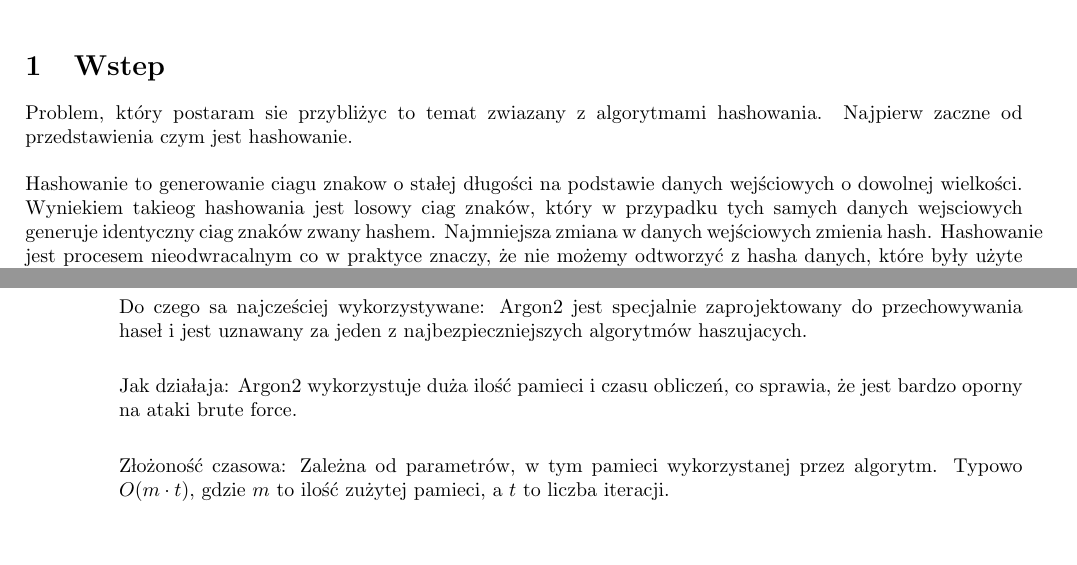
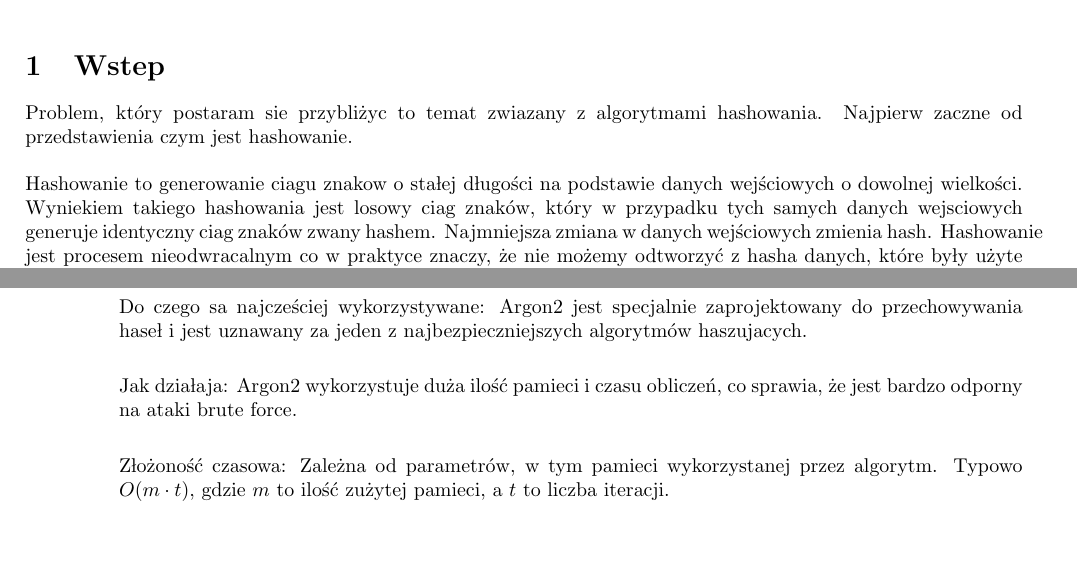
Before and after one commit to SmoQx/algorytmy_hashujace, a LaTeX document (main.tex): two parts of pages 1 and 2 of 3, joined at a grey line, cut so that both start at the same text. The pictures show the PDF file algorytmy_hashujące.pdf that the author committed with the source.

Commit message:
fixed typo

```diff
--- a/main.tex
+++ b/main.tex
@@ -18,7 +18,7 @@ Problem, który postaram sie przybliżyc to temat związany z algorytmami hashow
 Najpierw zacznę od przedstawienia czym jest hashowanie.
 \\
 \\
-Hashowanie to generowanie ciagu znakow o stałej długości na podstawie danych wejściowych o dowolnej wielkości. Wyniekiem takieog hashowania jest losowy ciag znaków, który w przypadku tych samych danych wejsciowych generuje identyczny ciąg znaków zwany hashem. Najmniejsza zmiana w danych wejściowych zmienia hash.
+Hashowanie to generowanie ciagu znakow o stałej długości na podstawie danych wejściowych o dowolnej wielkości. Wyniekiem takiego hashowania jest losowy ciag znaków, który w przypadku tych samych danych wejsciowych generuje identyczny ciąg znaków zwany hashem. Najmniejsza zmiana w danych wejściowych zmienia hash.
 Hashowanie jest procesem nieodwracalnym co w praktyce znaczy, że nie możemy odtworzyć z hasha danych, które były użyte na wejściu.
 
 \section{Przykłady zastosowań algorytmów hashujących}
@@ -82,7 +82,7 @@ Hashowanie jest procesem nieodwracalnym co w praktyce znaczy, że nie możemy od
     \begin{itemize}
         \item[] Do czego są najczęściej wykorzystywane: Argon2 jest specjalnie zaprojektowany do przechowywania haseł i jest uznawany za jeden z najbezpieczniejszych algorytmów haszujących.
         \\
-        \item[] Jak działają: Argon2 wykorzystuje dużą ilość pamięci i czasu obliczeń, co sprawia, że jest bardzo oporny na ataki brute force.
+        \item[] Jak działają: Argon2 wykorzystuje dużą ilość pamięci i czasu obliczeń, co sprawia, że jest bardzo odporny na ataki brute force.
         \\
         \item[] Złożoność czasowa: Zależna od parametrów,
         w tym pamięci wykorzystanej przez algorytm.
```
Also changed, not shown: algorytmy_hashujące.pdf.
